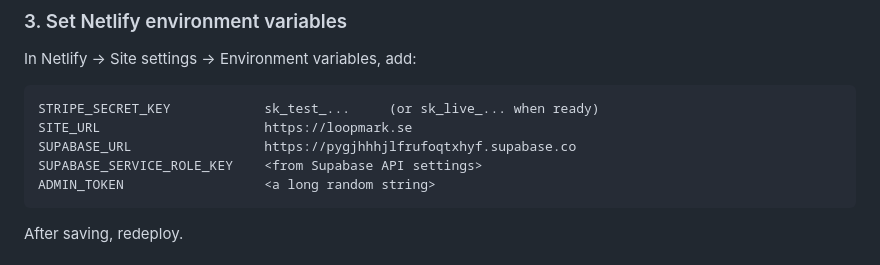
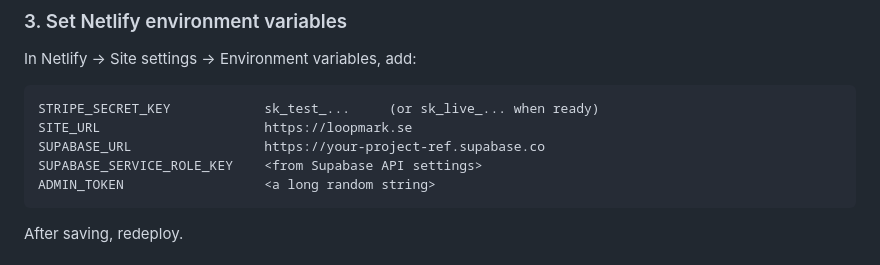
Before and after one commit to Nanozir/loopmark, a Markdown page: IMPROVEMENTS.md, the part around the change. GitHub-like rendering.

Commit message:
Fix Netlify deploy error by removing exposed Supabase URL from repository (6a0efd53eec3703486e80772)

````diff
--- a/IMPROVEMENTS.md
+++ b/IMPROVEMENTS.md
@@ -78,7 +78,7 @@ In Netlify → Site settings → Environment variables, add:
 ```
 STRIPE_SECRET_KEY            sk_test_...     (or sk_live_... when ready)
 SITE_URL                     https://loopmark.se
-SUPABASE_URL                 https://pygjhhhjlfrufoqtxhyf.supabase.co
+SUPABASE_URL                 https://your-project-ref.supabase.co
 SUPABASE_SERVICE_ROLE_KEY    <from Supabase API settings>
 ADMIN_TOKEN                  <a long random string>
 ```
````
